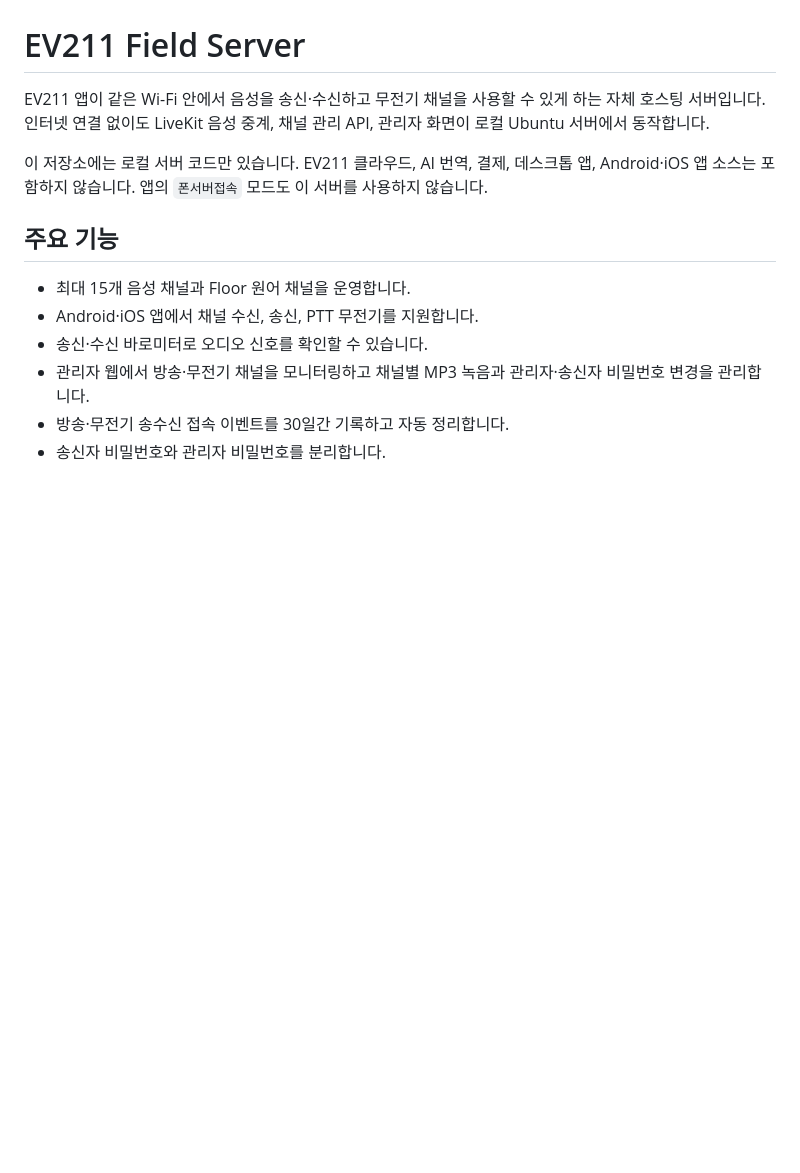
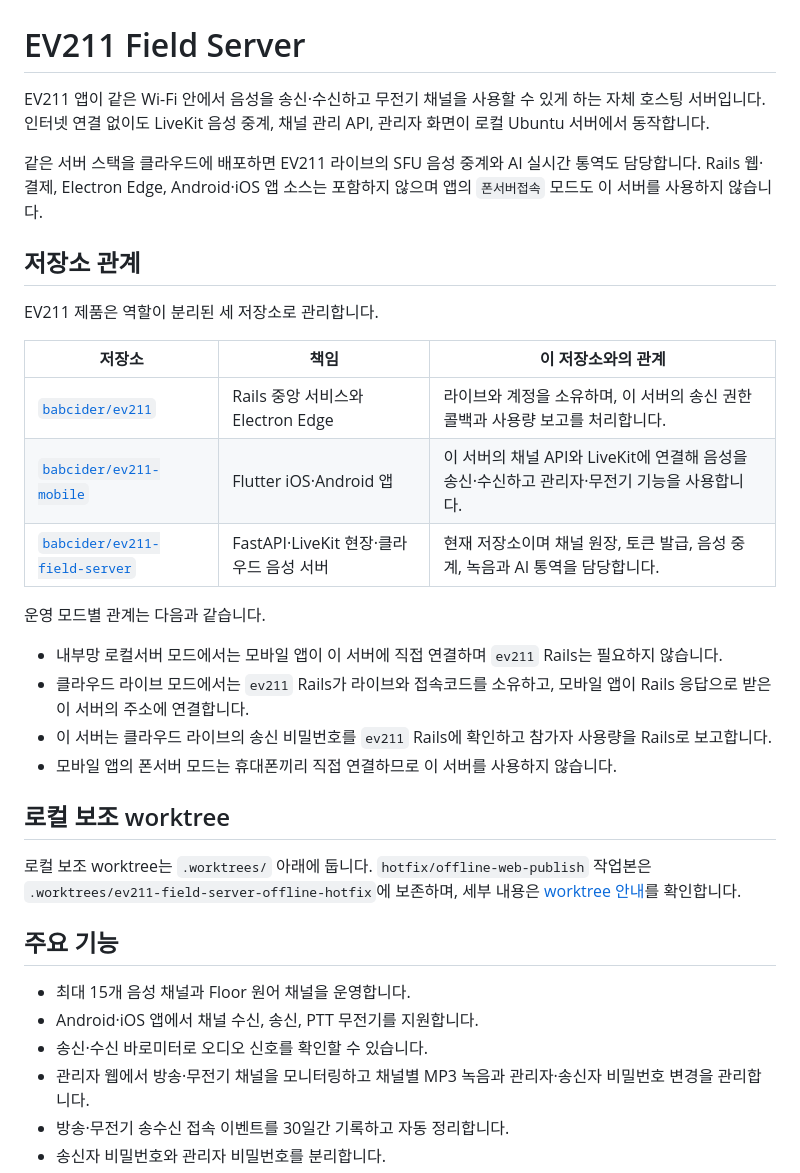
Before and after one commit to babcider/ev211-field-server, a Markdown page: README.md, the part around the change. GitHub-like rendering; blank space fills up the shorter version.

Commit message:
docs: EV211 저장소 관계 명시

```diff
--- a/README.md
+++ b/README.md
@@ -2,7 +2,28 @@
 
 EV211 앱이 같은 Wi-Fi 안에서 음성을 송신·수신하고 무전기 채널을 사용할 수 있게 하는 자체 호스팅 서버입니다. 인터넷 연결 없이도 LiveKit 음성 중계, 채널 관리 API, 관리자 화면이 로컬 Ubuntu 서버에서 동작합니다.
 
-이 저장소에는 로컬 서버 코드만 있습니다. EV211 클라우드, AI 번역, 결제, 데스크톱 앱, Android·iOS 앱 소스는 포함하지 않습니다. 앱의 `폰서버접속` 모드도 이 서버를 사용하지 않습니다.
+같은 서버 스택을 클라우드에 배포하면 EV211 라이브의 SFU 음성 중계와 AI 실시간 통역도 담당합니다. Rails 웹·결제, Electron Edge, Android·iOS 앱 소스는 포함하지 않으며 앱의 `폰서버접속` 모드도 이 서버를 사용하지 않습니다.
+
+## 저장소 관계
+
+EV211 제품은 역할이 분리된 세 저장소로 관리합니다.
+
+| 저장소 | 책임 | 이 저장소와의 관계 |
+| --- | --- | --- |
+| [`babcider/ev211`](https://github.com/babcider/ev211) | Rails 중앙 서비스와 Electron Edge | 라이브와 계정을 소유하며, 이 서버의 송신 권한 콜백과 사용량 보고를 처리합니다. |
+| [`babcider/ev211-mobile`](https://github.com/babcider/ev211-mobile) | Flutter iOS·Android 앱 | 이 서버의 채널 API와 LiveKit에 연결해 음성을 송신·수신하고 관리자·무전기 기능을 사용합니다. |
+| [`babcider/ev211-field-server`](https://github.com/babcider/ev211-field-server) | FastAPI·LiveKit 현장·클라우드 음성 서버 | 현재 저장소이며 채널 원장, 토큰 발급, 음성 중계, 녹음과 AI 통역을 담당합니다. |
+
+운영 모드별 관계는 다음과 같습니다.
+
+- 내부망 로컬서버 모드에서는 모바일 앱이 이 서버에 직접 연결하며 `ev211` Rails는 필요하지 않습니다.
+- 클라우드 라이브 모드에서는 `ev211` Rails가 라이브와 접속코드를 소유하고, 모바일 앱이 Rails 응답으로 받은 이 서버의 주소에 연결합니다.
+- 이 서버는 클라우드 라이브의 송신 비밀번호를 `ev211` Rails에 확인하고 참가자 사용량을 Rails로 보고합니다.
+- 모바일 앱의 폰서버 모드는 휴대폰끼리 직접 연결하므로 이 서버를 사용하지 않습니다.
+
+## 로컬 보조 worktree
+
+로컬 보조 worktree는 `.worktrees/` 아래에 둡니다. `hotfix/offline-web-publish` 작업본은 `.worktrees/ev211-field-server-offline-hotfix`에 보존하며, 세부 내용은 [worktree 안내](.worktrees/README.md)를 확인합니다.
 
 ## 주요 기능
 
```
